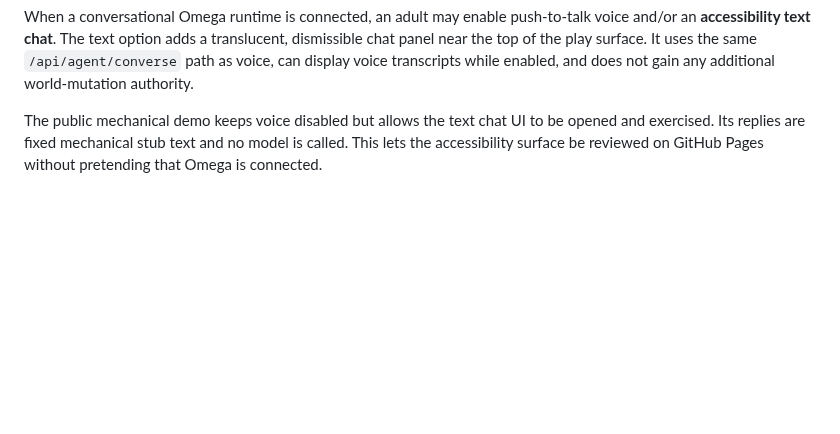
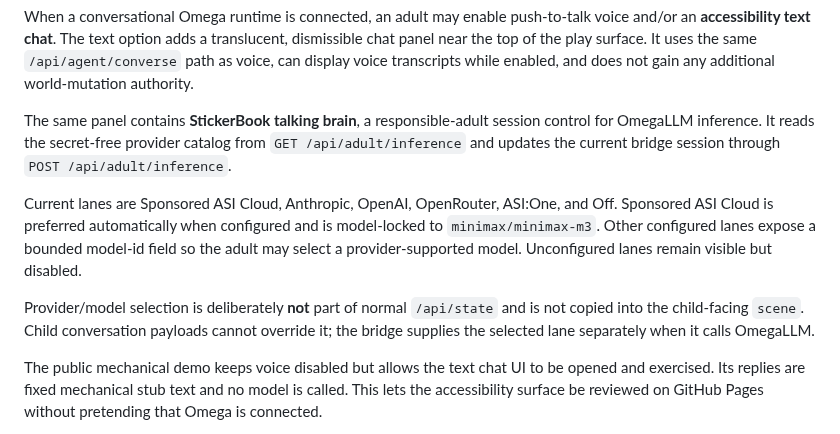
Before and after one commit to PaulTiffany/stickerbook, a Markdown page: web/README.md, the part around the change. Rendered like a GitHub page; blank space fills up the shorter version.

Commit message:
Document adult-only OmegaLLM inference controls

```diff
--- a/web/README.md
+++ b/web/README.md
@@ -177,6 +177,22 @@ a translucent, dismissible chat panel near the top of the play surface. It
 uses the same `/api/agent/converse` path as voice, can display voice
 transcripts while enabled, and does not gain any additional world-mutation
 authority.
+
+The same panel contains **StickerBook talking brain**, a responsible-adult
+session control for OmegaLLM inference. It reads the secret-free provider
+catalog from `GET /api/adult/inference` and updates the current bridge session
+through `POST /api/adult/inference`.
+
+Current lanes are Sponsored ASI Cloud, Anthropic, OpenAI, OpenRouter, ASI:One,
+and Off. Sponsored ASI Cloud is preferred automatically when configured and is
+model-locked to `minimax/minimax-m3`. Other configured lanes expose a bounded
+model-id field so the adult may select a provider-supported model. Unconfigured
+lanes remain visible but disabled.
+
+Provider/model selection is deliberately **not** part of normal `/api/state`
+and is not copied into the child-facing `scene`. Child conversation payloads
+cannot override it; the bridge supplies the selected lane separately when it
+calls OmegaLLM.
 
 The public mechanical demo keeps voice disabled but allows the text chat UI to
 be opened and exercised. Its replies are fixed mechanical stub text and no
```
